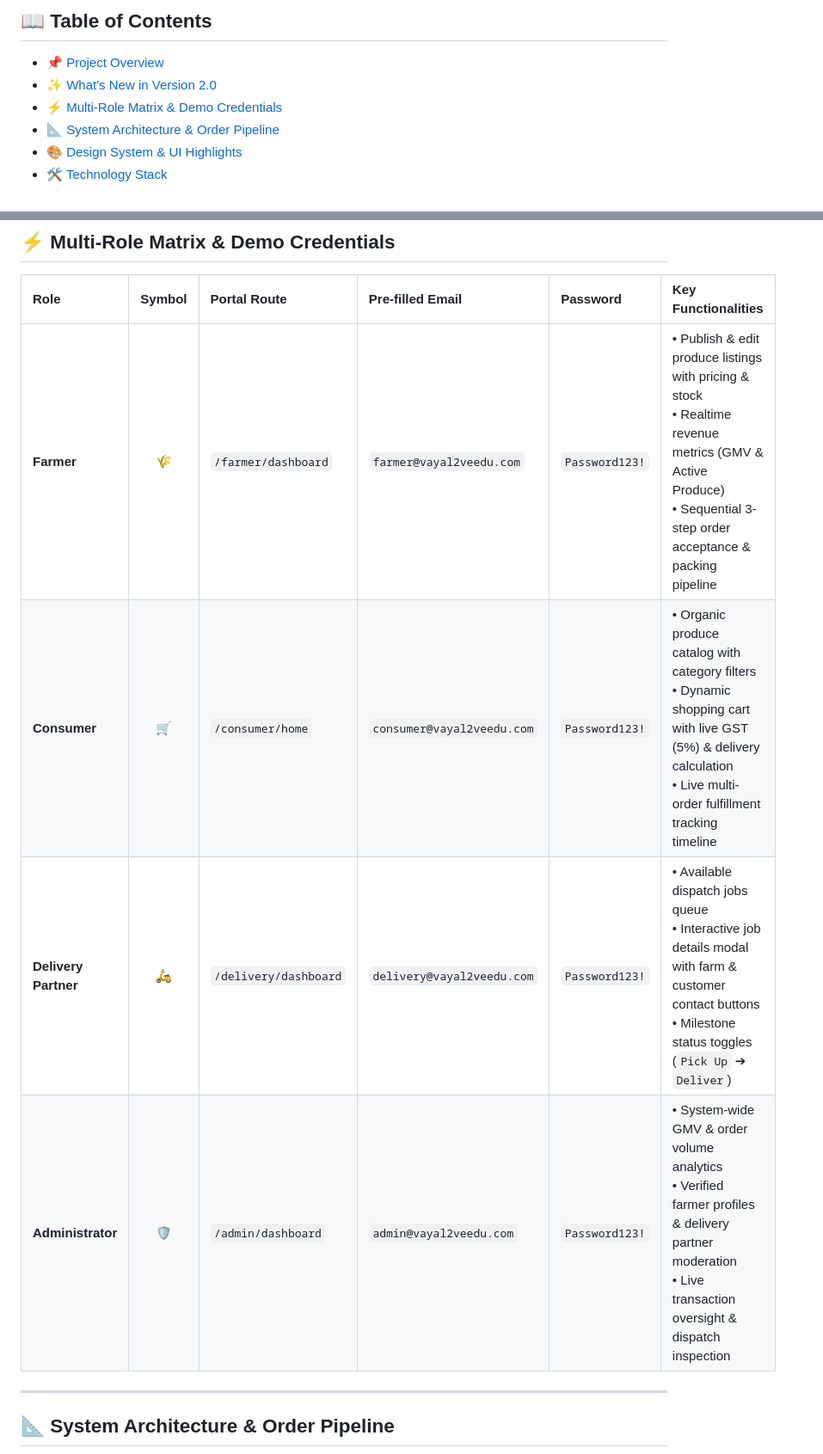
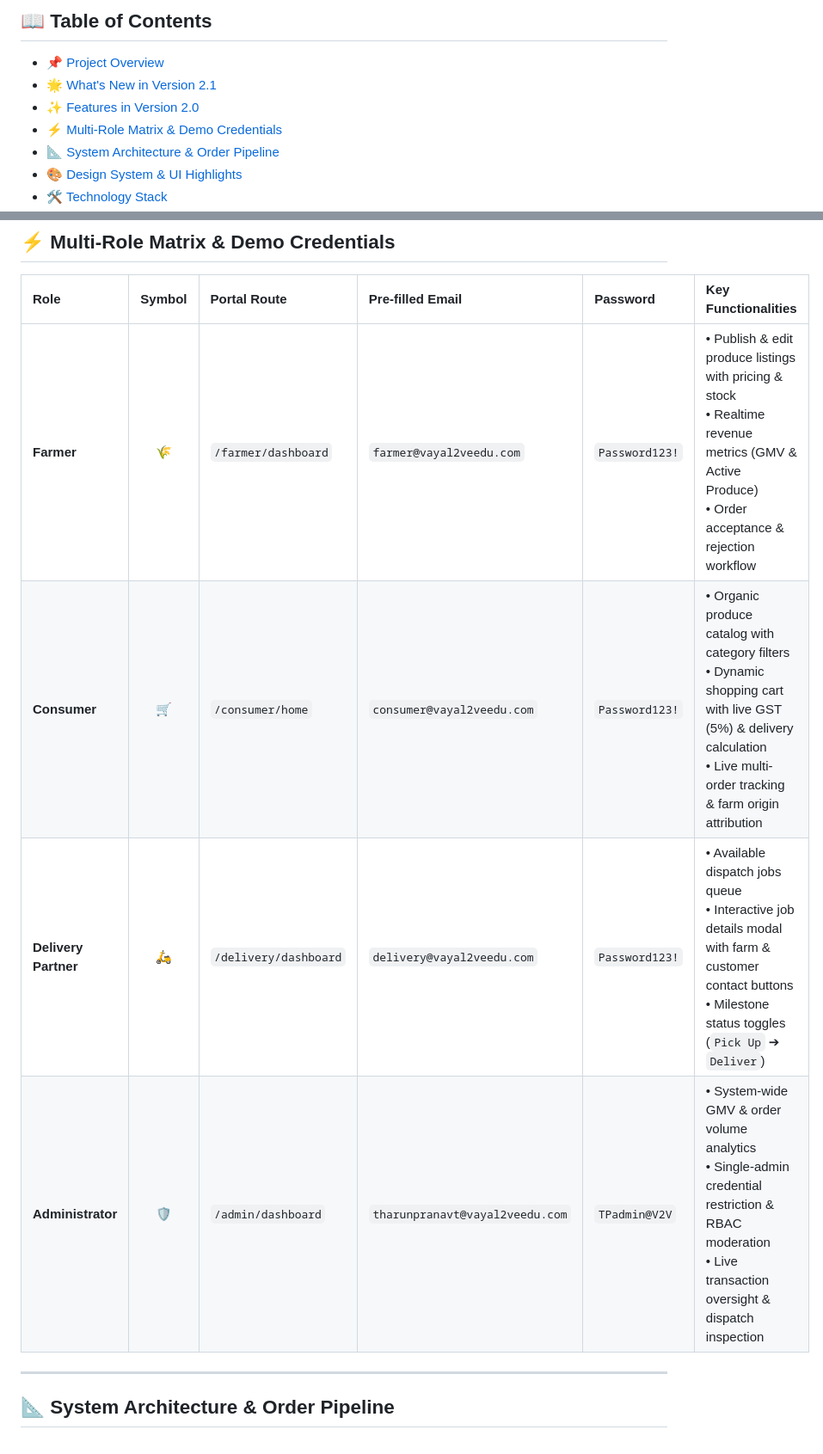
Before and after one commit to TharunPranav2007/Vayal-2-Veedu-Mobile-App-, a Markdown page: README.md, 2 parts joined by grey strips. Shown at 86% size. GitHub-like rendering.

```diff
--- a/README.md
+++ b/README.md
@@ -20,7 +20,8 @@
 
 ## 📖 Table of Contents
 - [📌 Project Overview](#-project-overview)
-- [✨ What's New in Version 2.0](#-whats-new-in-version-20)
+- [🌟 What's New in Version 2.1](#-whats-new-in-version-21)
+- [✨ Features in Version 2.0](#-features-in-version-20)
 - [⚡ Multi-Role Matrix & Demo Credentials](#-multi-role-matrix--demo-credentials)
 - [📐 System Architecture & Order Pipeline](#-system-architecture--order-pipeline)
 - [🎨 Design System & UI Highlights](#-design-system--ui-highlights)
@@ -76,10 +96,10 @@
 
 | Role | Symbol | Portal Route | Pre-filled Email | Password | Key Functionalities |
 | :--- | :---: | :--- | :--- | :--- | :--- |
-| **Farmer** | 🌾 | `/farmer/dashboard` | `farmer@vayal2veedu.com` | `Password123!` | • Publish & edit produce listings with pricing & stock<br>• Realtime revenue metrics (GMV & Active Produce)<br>• Sequential 3-step order acceptance & packing pipeline |
-| **Consumer** | 🛒 | `/consumer/home` | `consumer@vayal2veedu.com` | `Password123!` | • Organic produce catalog with category filters<br>• Dynamic shopping cart with live GST (5%) & delivery calculation<br>• Live multi-order fulfillment tracking timeline |
+| **Farmer** | 🌾 | `/farmer/dashboard` | `farmer@vayal2veedu.com` | `Password123!` | • Publish & edit produce listings with pricing & stock<br>• Realtime revenue metrics (GMV & Active Produce)<br>• Order acceptance & rejection workflow |
+| **Consumer** | 🛒 | `/consumer/home` | `consumer@vayal2veedu.com` | `Password123!` | • Organic produce catalog with category filters<br>• Dynamic shopping cart with live GST (5%) & delivery calculation<br>• Live multi-order tracking & farm origin attribution |
 | **Delivery Partner** | 🛵 | `/delivery/dashboard` | `delivery@vayal2veedu.com` | `Password123!` | • Available dispatch jobs queue<br>• Interactive job details modal with farm & customer contact buttons<br>• Milestone status toggles (`Pick Up` ➔ `Deliver`) |
-| **Administrator** | 🛡️ | `/admin/dashboard` | `admin@vayal2veedu.com` | `Password123!` | • System-wide GMV & order volume analytics<br>• Verified farmer profiles & delivery partner moderation<br>• Live transaction oversight & dispatch inspection |
+| **Administrator** | 🛡️ | `/admin/dashboard` | `tharunpranavt@vayal2veedu.com` | `TPadmin@V2V` | • System-wide GMV & order volume analytics<br>• Single-admin credential restriction & RBAC moderation<br>• Live transaction oversight & dispatch inspection |
 
 ---
 
```
Also changed, not shown: other parts of README.md (+40 -21 lines).
